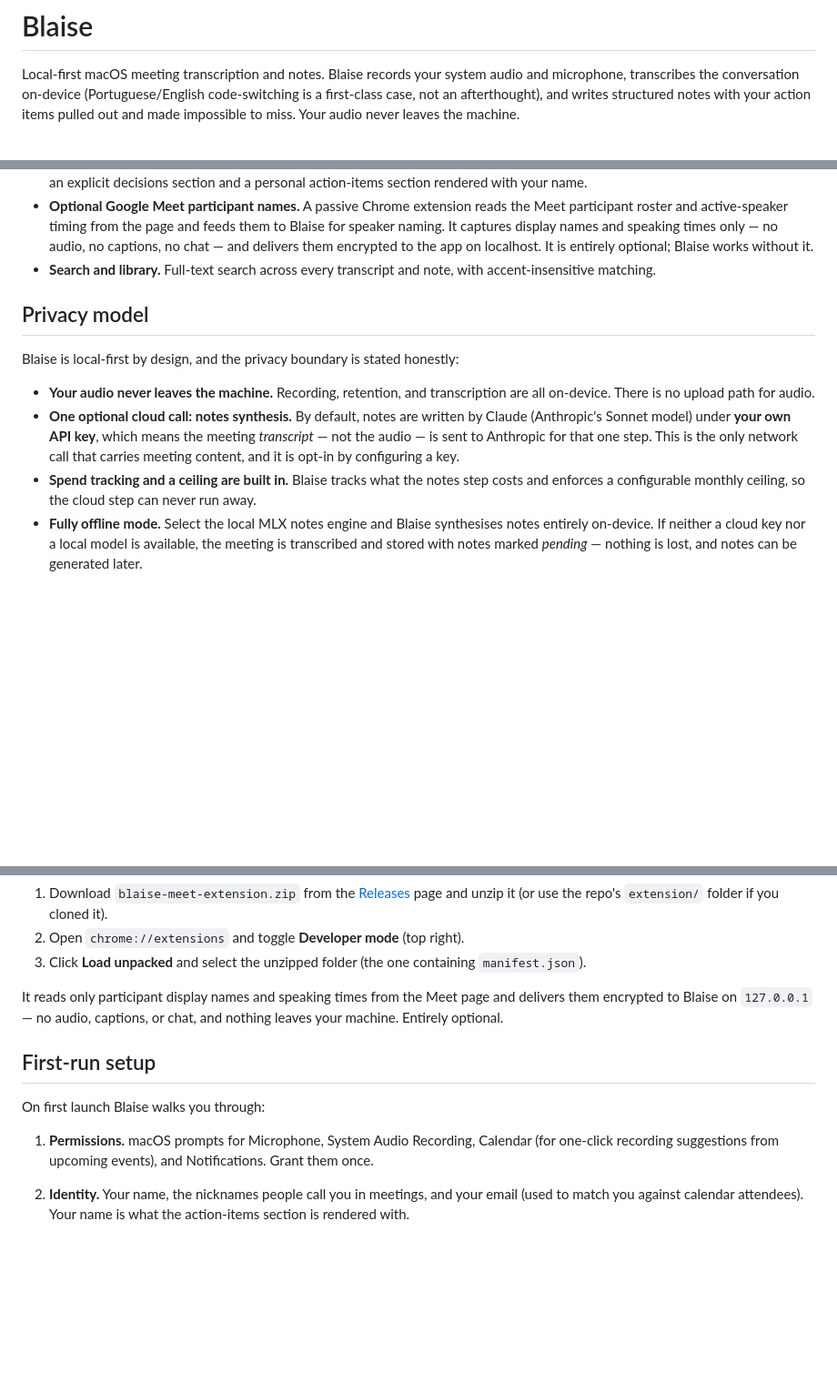
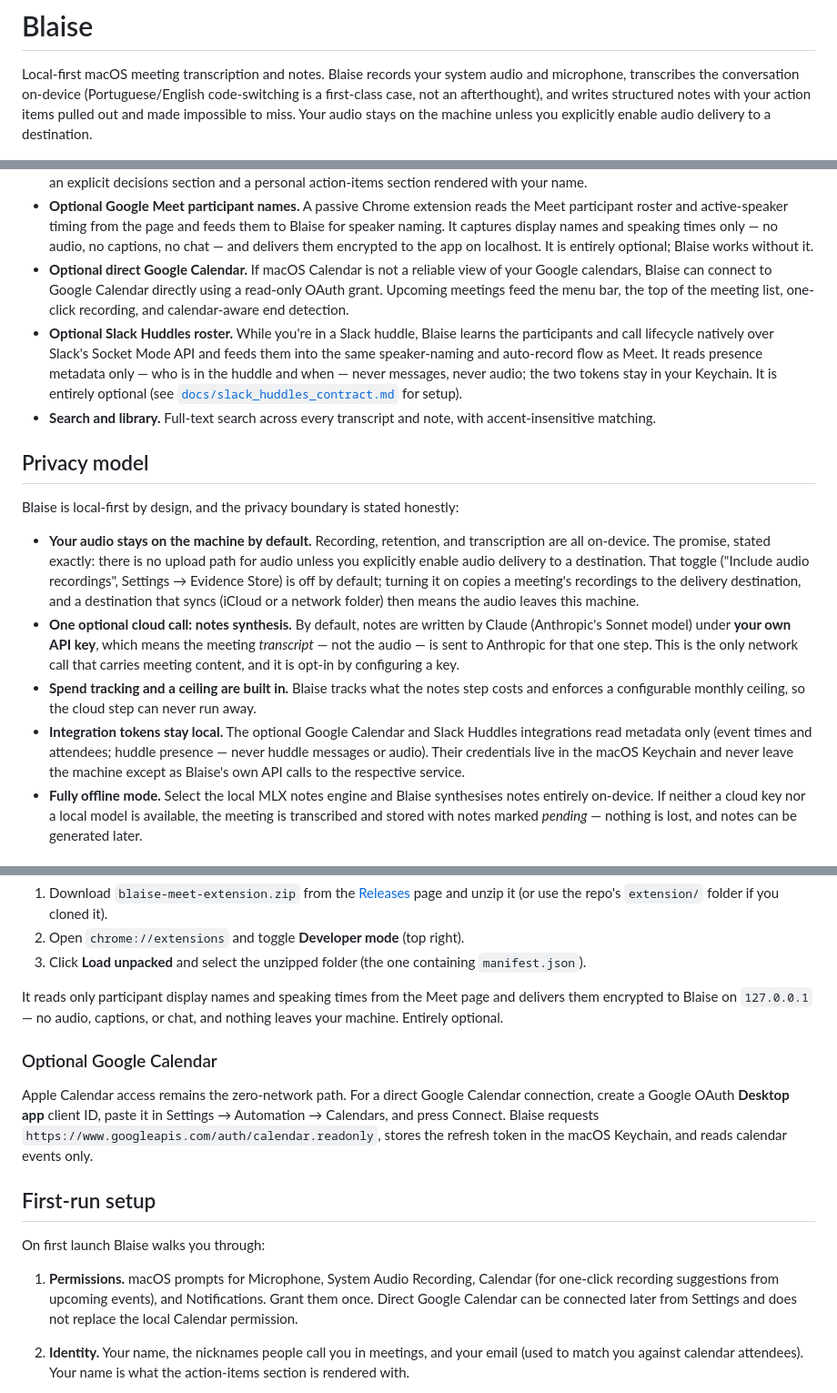
Before and after one commit to ricardojustus/blaise, a Markdown page: README.md, 3 parts joined by grey strips. Shown at 91% size. Drawn GitHub-style; blank space fills up the shorter version.

Commit message:
README: the audio promise now states the opt-in delivery caveat; document Slack Huddles and the Calendar OAuth path

```diff
--- a/README.md
+++ b/README.md
@@ -4,7 +4,7 @@ Local-first macOS meeting transcription and notes. Blaise records your system
 audio and microphone, transcribes the conversation on-device (Portuguese/English
 code-switching is a first-class case, not an afterthought), and writes structured
 notes with your action items pulled out and made impossible to miss. Your audio
-never leaves the machine.
+stays on the machine unless you explicitly enable audio delivery to a destination.
 
 ![Blaise — the Estúdio library view: the meeting list with a selected meeting's notes (demo data)](assets/screenshot-estudio.png)
 
@@ -44,6 +44,16 @@ never leaves the machine.
   Blaise for speaker naming. It captures display names and speaking times only — no
   audio, no captions, no chat — and delivers them encrypted to the app on
   localhost. It is entirely optional; Blaise works without it.
+- **Optional direct Google Calendar.** If macOS Calendar is not a reliable view of
+  your Google calendars, Blaise can connect to Google Calendar directly using a
+  read-only OAuth grant. Upcoming meetings feed the menu bar, the top of the
+  meeting list, one-click recording, and calendar-aware end detection.
+- **Optional Slack Huddles roster.** While you're in a Slack huddle, Blaise learns
+  the participants and call lifecycle natively over Slack's Socket Mode API and
+  feeds them into the same speaker-naming and auto-record flow as Meet. It reads
+  presence metadata only — who is in the huddle and when — never messages, never
+  audio; the two tokens stay in your Keychain. It is entirely optional (see
+  [`docs/slack_huddles_contract.md`](docs/slack_huddles_contract.md) for setup).
 - **Search and library.** Full-text search across every transcript and note, with
   accent-insensitive matching.
 
@@ -51,8 +61,13 @@ never leaves the machine.
 
 Blaise is local-first by design, and the privacy boundary is stated honestly:
 
-- **Your audio never leaves the machine.** Recording, retention, and transcription
-  are all on-device. There is no upload path for audio.
+- **Your audio stays on the machine by default.** Recording, retention, and
+  transcription are all on-device. The promise, stated exactly:
+  there is no upload path for audio unless you explicitly enable audio delivery to a destination.
+  That toggle ("Include audio recordings", Settings → Evidence Store) is off by
+  default; turning it on copies a meeting's recordings to the delivery destination,
+  and a destination that syncs (iCloud or a network folder) then means the audio
+  leaves this machine.
 - **One optional cloud call: notes synthesis.** By default, notes are written by
   Claude (Anthropic's Sonnet model) under **your own API key**, which means the
   meeting *transcript* — not the audio — is sent to Anthropic for that one step.
@@ -61,6 +76,10 @@ Blaise is local-first by design, and the privacy boundary is stated honestly:
 - **Spend tracking and a ceiling are built in.** Blaise tracks what the notes step
   costs and enforces a configurable monthly ceiling, so the cloud step can never
   run away.
+- **Integration tokens stay local.** The optional Google Calendar and Slack Huddles
+  integrations read metadata only (event times and attendees; huddle presence — never
+  huddle messages or audio). Their credentials live in the macOS Keychain and never
+  leave the machine except as Blaise's own API calls to the respective service.
 - **Fully offline mode.** Select the local MLX notes engine and Blaise synthesises
   notes entirely on-device. If neither a cloud key nor a local model is available,
   the meeting is transcribed and stored with notes marked *pending* — nothing is
@@ -109,13 +128,22 @@ It reads only participant display names and speaking times from the Meet page an
 delivers them encrypted to Blaise on `127.0.0.1` — no audio, captions, or chat,
 and nothing leaves your machine. Entirely optional.
 
+### Optional Google Calendar
+
+Apple Calendar access remains the zero-network path. For a direct Google Calendar
+connection, create a Google OAuth **Desktop app** client ID, paste it in Settings
+→ Automation → Calendars, and press Connect. Blaise requests
+`https://www.googleapis.com/auth/calendar.readonly`, stores the refresh token in
+the macOS Keychain, and reads calendar events only.
+
 ## First-run setup
 
 On first launch Blaise walks you through:
 
 1. **Permissions.** macOS prompts for Microphone, System Audio Recording,
    Calendar (for one-click recording suggestions from upcoming events), and
-   Notifications. Grant them once.
+   Notifications. Grant them once. Direct Google Calendar can be connected later
+   from Settings and does not replace the local Calendar permission.
 2. **Identity.** Your name, the nicknames people call you in meetings, and your
    email (used to match you against calendar attendees). Your name is what the
    action-items section is rendered with.
```
